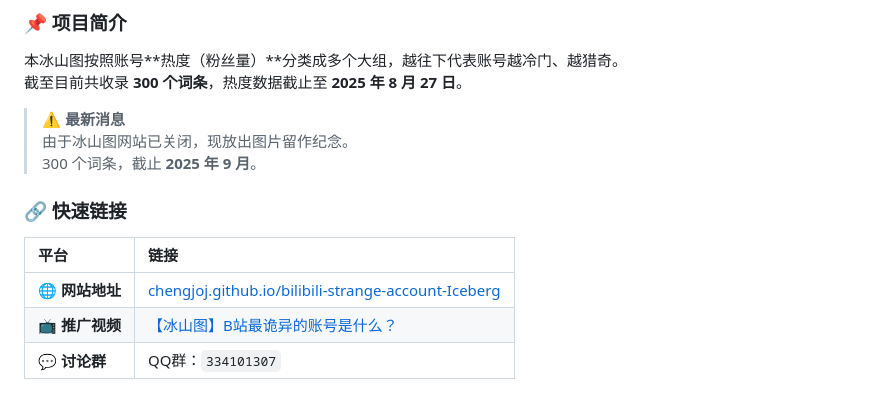
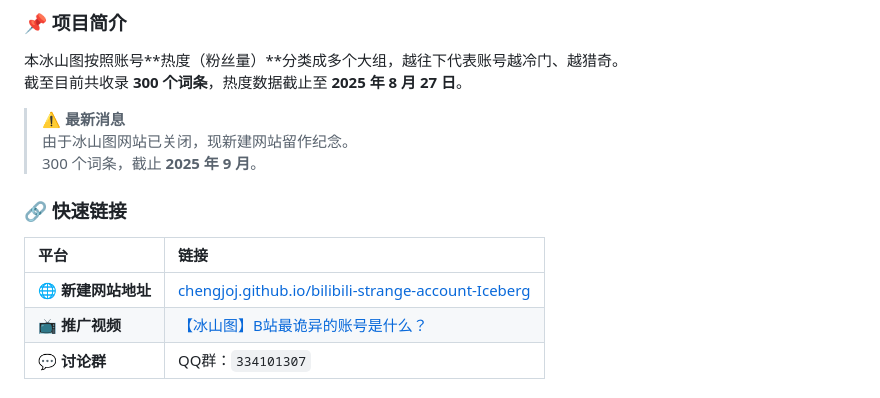
Before and after one commit to chengjoj/bilibili-strange-account-Iceberg, a Markdown page: README.md, the part around one of its changes. Drawn GitHub-style.

Commit message:
更新 README.md

```diff
--- a/README.md
+++ b/README.md
@@ -52,7 +52,7 @@
 截至目前共收录 **300 个词条**，热度数据截止至 **2025 年 8 月 27 日**。
 
 > ⚠️ **最新消息**
-> 由于冰山图网站已关闭，现放出图片留作纪念。
+> 由于冰山图网站已关闭，现新建网站留作纪念。
 > 300 个词条，截止 **2025 年 9 月**。
 
 <a id="zh-links"></a>
@@ -60,7 +60,7 @@
 
 | 平台 | 链接 |
 | :--- | :--- |
-| 🌐 **网站地址** | [chengjoj.github.io/bilibili-strange-account-Iceberg](https://chengjoj.github.io/bilibili-strange-account-Iceberg/) |
+| 🌐 **新建网站地址** | [chengjoj.github.io/bilibili-strange-account-Iceberg](https://chengjoj.github.io/bilibili-strange-account-Iceberg/) |
 | 📺 **推广视频** | [【冰山图】B站最诡异的账号是什么？](https://www.bilibili.com/video/BV165hCzDE37/) |
 | 💬 **讨论群** | QQ群：`334101307` |
 
```
Also changed, not shown: other parts of README.md (+1 -1 lines).
